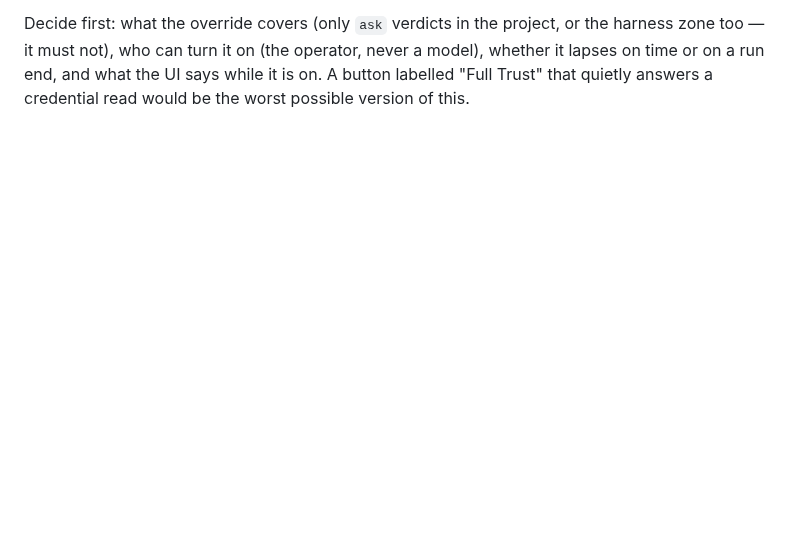
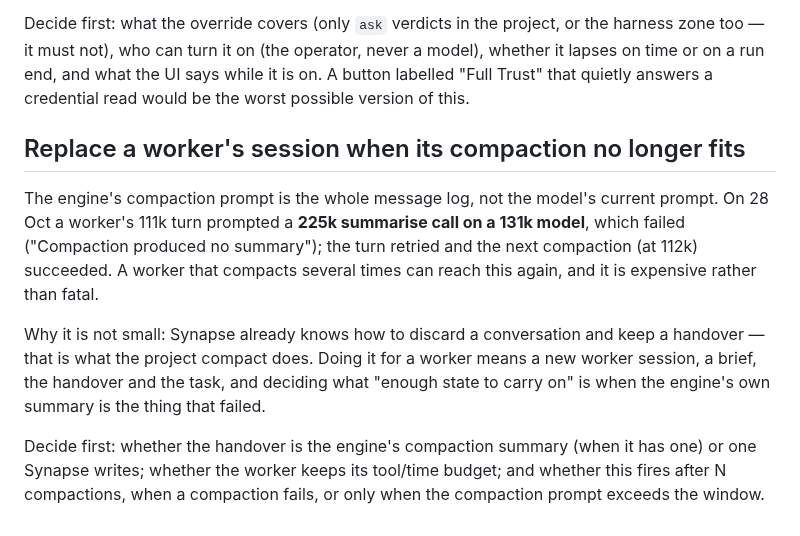
Before and after one commit to DarkDvr/Synapse, a Markdown page: docs/notes/todo.md, the part around the change. GitHub-like rendering; blank space fills up the shorter version.

Commit message:
Record the worker-compaction limit as a todo
The engine's compaction prompt is the whole log: 225k on a 131k model failed on 28 Oct. The retry worked, but a worker that compacts repeatedly can reach it again; replacing the worker's session with a handover would bound it. The decision is in todo.md.

```diff
--- a/docs/notes/todo.md
+++ b/docs/notes/todo.md
@@ -69,3 +69,21 @@ the harness zone too — it must not), who can turn it on (the operator, never a
 model), whether it lapses on time or on a run end, and what the UI says while it
 is on. A button labelled "Full Trust" that quietly answers a credential read
 would be the worst possible version of this.
+
+## Replace a worker's session when its compaction no longer fits
+
+The engine's compaction prompt is the whole message log, not the model's current
+prompt. On 28 Oct a worker's 111k turn prompted a **225k summarise call on a 131k
+model**, which failed ("Compaction produced no summary"); the turn retried and the
+next compaction (at 112k) succeeded. A worker that compacts several times can
+reach this again, and it is expensive rather than fatal.
+
+Why it is not small: Synapse already knows how to discard a conversation and keep
+a handover — that is what the project compact does. Doing it for a worker means a
+new worker session, a brief, the handover and the task, and deciding what "enough
+state to carry on" is when the engine's own summary is the thing that failed.
+
+Decide first: whether the handover is the engine's compaction summary (when it has
+one) or one Synapse writes; whether the worker keeps its tool/time budget; and
+whether this fires after N compactions, when a compaction fails, or only when the
+compaction prompt exceeds the window.
```
